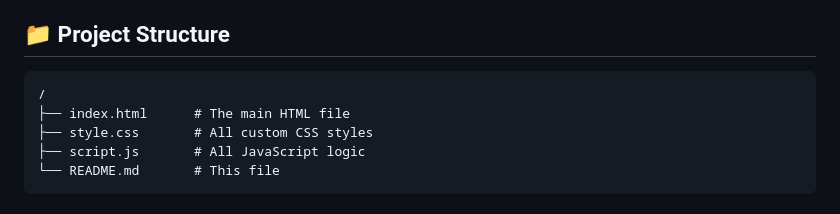
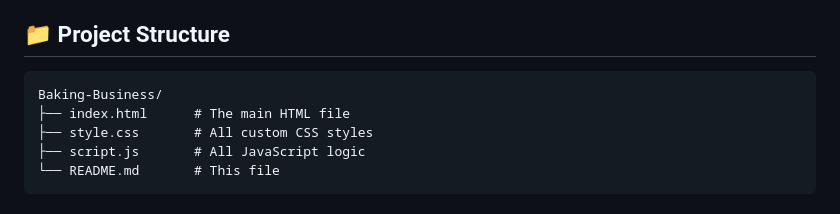
Before and after one commit to Sharan-Kumar-R/Baking-Business, a Markdown page: README.md, the part around the change. Drawn GitHub-style.

````diff
--- a/README.md
+++ b/README.md
@@ -69,7 +69,7 @@ To run this project locally, follow these simple steps:
 ## 📁 Project Structure
 
 ```
-/
+Baking-Business/
 ├── index.html      # The main HTML file
 ├── style.css       # All custom CSS styles
 ├── script.js       # All JavaScript logic
````
